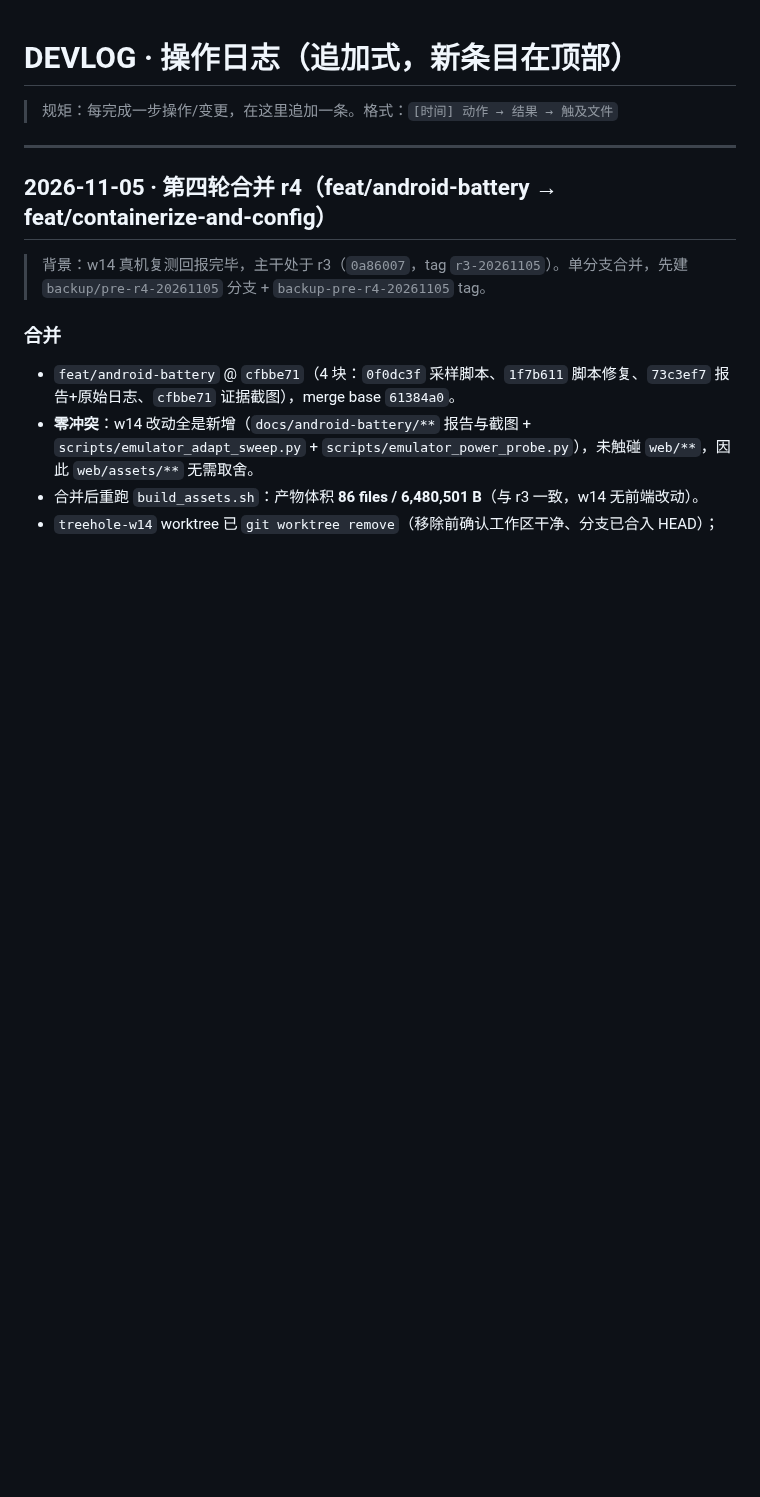
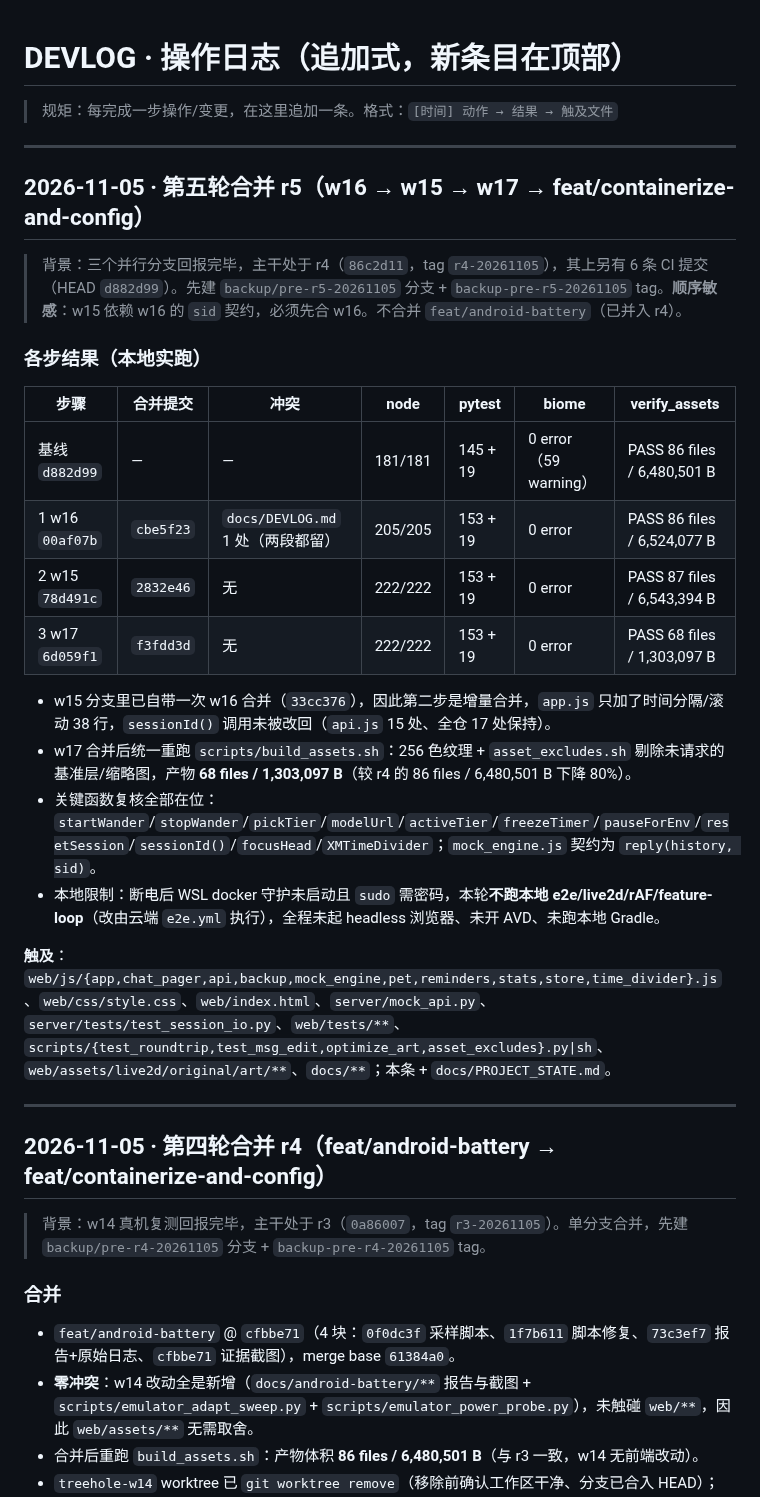
Before and after one commit to xx8888888-xh/xiaoman-treehole, a Markdown page: docs/DEVLOG.md, the part around the change. Drawn GitHub-style; blank space fills up the shorter version.

Commit message:
docs(r5): 第五轮合并记录（w16/w15/w17 顺序、冲突与闸门数字）

```diff
--- a/docs/DEVLOG.md
+++ b/docs/DEVLOG.md
@@ -1,6 +1,27 @@
 # DEVLOG · 操作日志（追加式，新条目在顶部）
 
 > 规矩：每完成一步操作/变更，在这里追加一条。格式：`[时间] 动作 → 结果 → 触及文件`
+
+---
+
+## 2026-11-05 · 第五轮合并 r5（w16 → w15 → w17 → feat/containerize-and-config）
+
+> 背景：三个并行分支回报完毕，主干处于 r4（`86c2d11`，tag `r4-20261105`），其上另有 6 条 CI 提交（HEAD `d882d99`）。先建 `backup/pre-r5-20261105` 分支 + `backup-pre-r5-20261105` tag。**顺序敏感**：w15 依赖 w16 的 `sid` 契约，必须先合 w16。不合并 `feat/android-battery`（已并入 r4）。
+
+### 各步结果（本地实跑）
+| 步骤 | 合并提交 | 冲突 | node | pytest | biome | verify_assets |
+|---|---|---|---|---|---|---|
+| 基线 `d882d99` | — | — | 181/181 | 145 + 19 | 0 error（59 warning） | PASS 86 files / 6,480,501 B |
+| 1 w16 `00af07b` | `cbe5f23` | `docs/DEVLOG.md` 1 处（两段都留） | 205/205 | 153 + 19 | 0 error | PASS 86 files / 6,524,077 B |
+| 2 w15 `78d491c` | `2832e46` | 无 | 222/222 | 153 + 19 | 0 error | PASS 87 files / 6,543,394 B |
+| 3 w17 `6d059f1` | `f3fdd3d` | 无 | 222/222 | 153 + 19 | 0 error | PASS 68 files / 1,303,097 B |
+
+- w15 分支里已自带一次 w16 合并（`33cc376`），因此第二步是增量合并，`app.js` 只加了时间分隔/滚动 38 行，`sessionId()` 调用未被改回（`api.js` 15 处、全仓 17 处保持）。
+- w17 合并后统一重跑 `scripts/build_assets.sh`：256 色纹理 + `asset_excludes.sh` 剔除未请求的基准层/缩略图，产物 **68 files / 1,303,097 B**（较 r4 的 86 files / 6,480,501 B 下降 80%）。
+- 关键函数复核全部在位：`startWander`/`stopWander`/`pickTier`/`modelUrl`/`activeTier`/`freezeTimer`/`pauseForEnv`/`resetSession`/`sessionId()`/`focusHead`/`XMTimeDivider`；`mock_engine.js` 契约为 `reply(history, sid)`。
+- 本地限制：断电后 WSL docker 守护未启动且 `sudo` 需密码，本轮**不跑本地 e2e/live2d/rAF/feature-loop**（改由云端 `e2e.yml` 执行），全程未起 headless 浏览器、未开 AVD、未跑本地 Gradle。
+
+**触及**：`web/js/{app,chat_pager,api,backup,mock_engine,pet,reminders,stats,store,time_divider}.js`、`web/css/style.css`、`web/index.html`、`server/mock_api.py`、`server/tests/test_session_io.py`、`web/tests/**`、`scripts/{test_roundtrip,test_msg_edit,optimize_art,asset_excludes}.py|sh`、`web/assets/live2d/original/art/**`、`docs/**`；本条 + `docs/PROJECT_STATE.md`。
 
 ---
 
```
Also changed, not shown: docs/PROJECT_STATE.md (+2 -1 lines).
